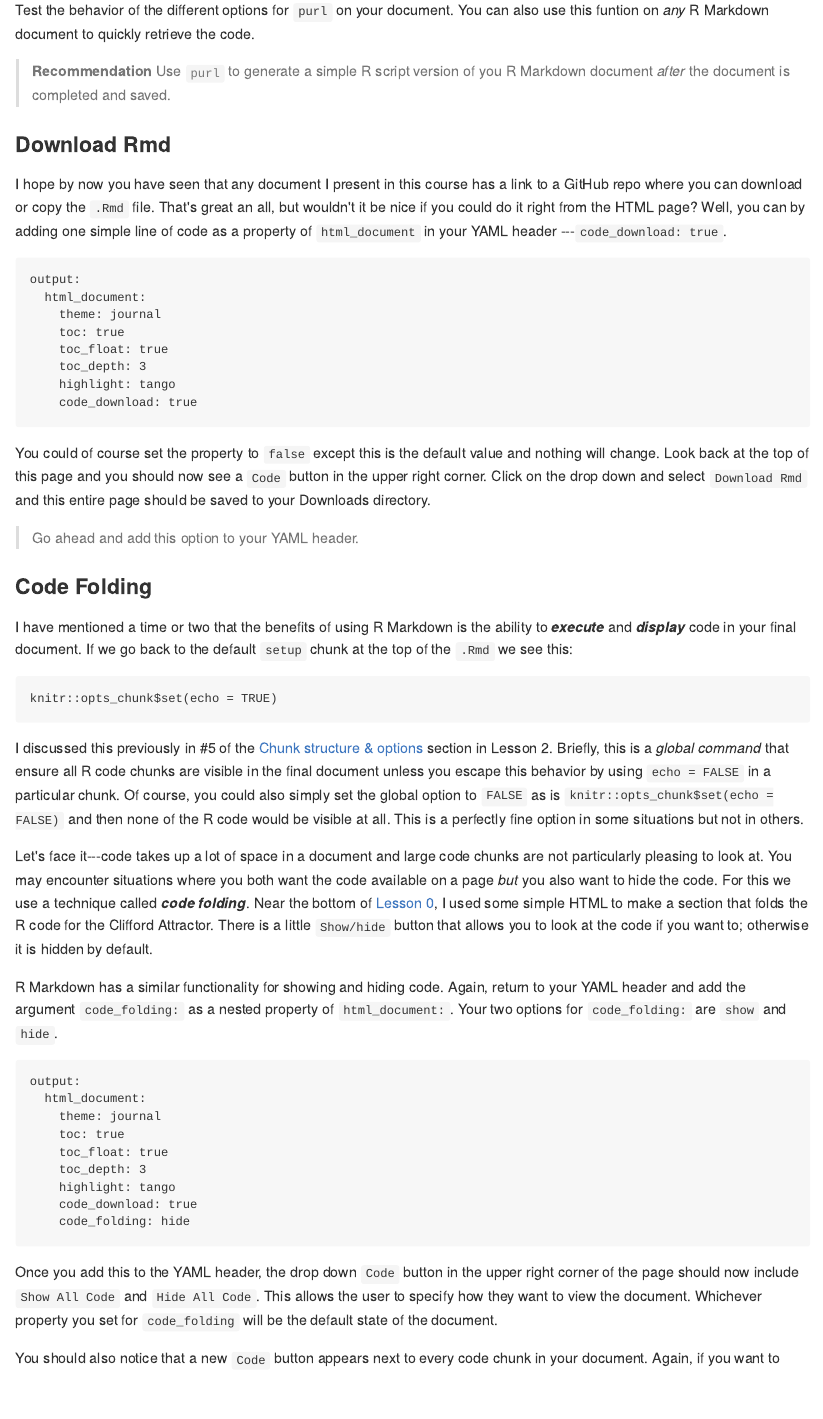
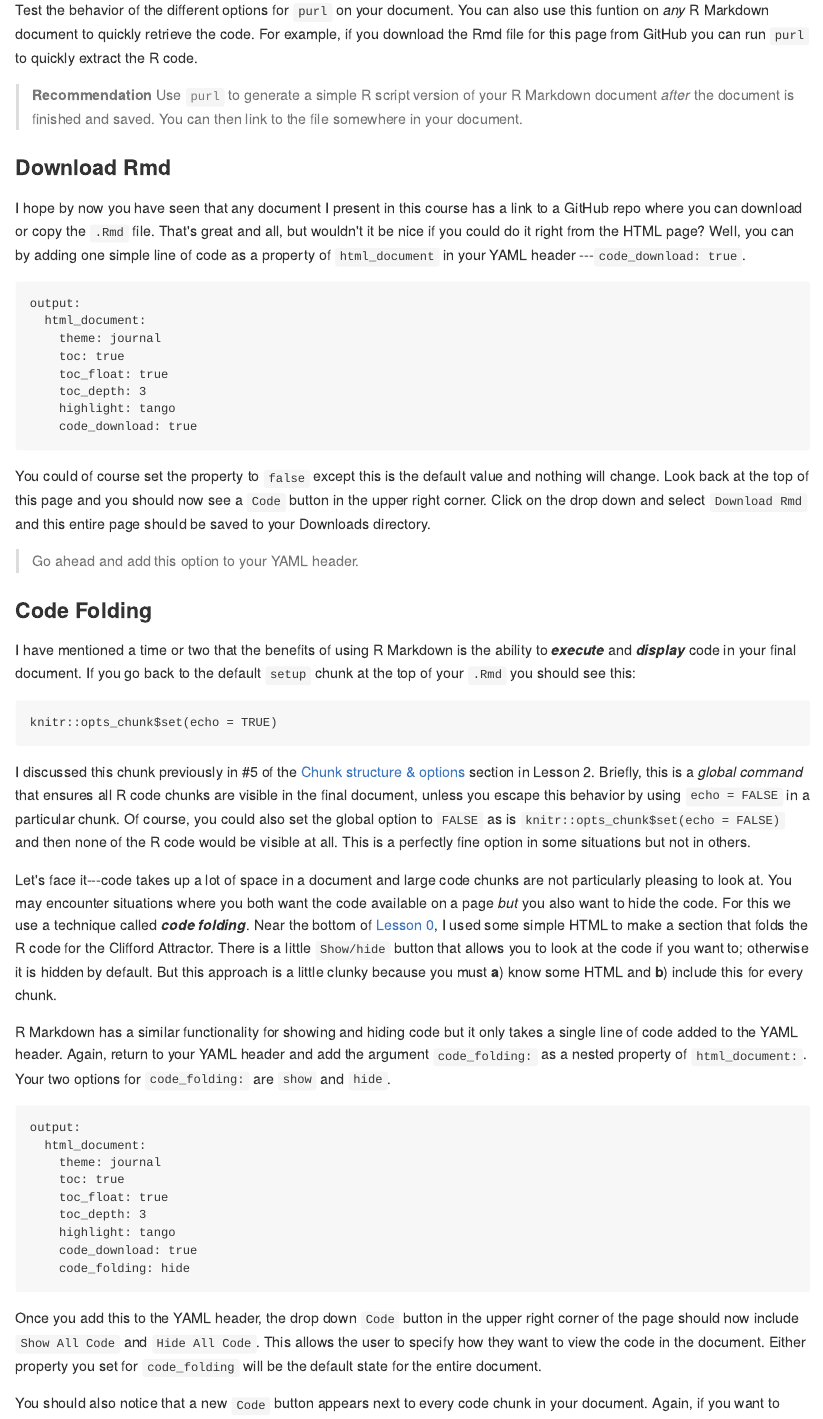
Before and after one commit to stri-con/dc-single, an R Markdown document (index.Rmd): the page in a window 1100 px wide, from 12180 px down. The pictures show the output file index.md that the author committed with the source, drawn offline in the style of GitHub.

Commit message:
add assign 3

`````diff
--- a/index.Rmd
+++ b/index.Rmd
@@ -408,13 +408,13 @@ knitr::opts_chunk$set(echo = TRUE, knitr.purl.inline = TRUE)
 ```
 ````
 
-Test the behavior of the different options for `purl` on your document. You can also use this funtion on *any* R Markdown document to quickly retrieve the code.
+Test the behavior of the different options for `purl` on your document. You can also use this funtion on *any* R Markdown document to quickly retrieve the code. For example, if you download the Rmd file for this page from GitHub you can run `purl` to quickly extract the R code.
 
-> **Recommendation** Use `purl` to generate a simple R script version of you R Markdown document *after* the document is completed and saved.
+> **Recommendation** Use `purl` to generate a simple R script version of your R Markdown document *after* the document is finished and saved. You can then link to the file somewhere in your document.
 
 ### Download Rmd
 
-I hope by now you have seen that any document I present in this course has a link to a GitHub repo where you can download or copy the `.Rmd` file. That's great an all, but wouldn't it be nice if you could do it right from the HTML page? Well, you can by adding one simple line of code as a property of `html_document` in your YAML header ---`code_download: true`.
+I hope by now you have seen that any document I present in this course has a link to a GitHub repo where you can download or copy the `.Rmd` file. That's great and all, but wouldn't it be nice if you could do it right from the HTML page? Well, you can by adding one simple line of code as a property of `html_document` in your YAML header ---`code_download: true`.
 
 ```
 output:
@@ -433,17 +433,17 @@ You could of course set the property to `false` except this is the default value
 
 ### Code Folding
 
-I have mentioned a time or two that the benefits of using R Markdown is the ability to ***execute*** and ***display*** code in your final document. If we go back to the default `setup` chunk at the top of the `.Rmd` we see this:
+I have mentioned a time or two that the benefits of using R Markdown is the ability to ***execute*** and ***display*** code in your final document. If you go back to the default `setup` chunk at the top of your `.Rmd` you should see this:
 
 ```
 knitr::opts_chunk$set(echo = TRUE)
 ```
 
-I discussed this previously in #5 of the [Chunk structure & options](https://stri-con.github.io/data-curation/2020/04/09/lesson-2/#chunk-structure-options-1) section in Lesson 2. Briefly, this is a *global command* that ensure all R code chunks are visible in the final document unless you escape this behavior by using `echo = FALSE` in a particular chunk. Of course, you could also simply set the global option to `FALSE` as is `knitr::opts_chunk$set(echo = FALSE)` and then none of the R code would be visible at all. This is a perfectly fine option in some situations but not in others.
+I discussed this chunk previously in #5 of the [Chunk structure & options](https://stri-con.github.io/data-curation/2020/04/09/lesson-2/#chunk-structure-options-1) section in Lesson 2. Briefly, this is a *global command* that ensures all R code chunks are visible in the final document, unless you escape this behavior by using `echo = FALSE` in a particular chunk. Of course, you could also set the global option to `FALSE` as is `knitr::opts_chunk$set(echo = FALSE)` and then none of the R code would be visible at all. This is a perfectly fine option in some situations but not in others.
 
-Let's face it---code takes up a lot of space in a document and large code chunks are not particularly pleasing to look at. You may encounter situations where you both want the code available on a page *but* you also want to hide the code. For this we use a technique called ***code folding***. Near the bottom of [Lesson 0](https://stri-con.github.io/data-curation/2020/03/28/lesson-0/), I used some simple HTML to make a section that folds the R code for the Clifford Attractor.  There is a little `Show/hide` button that allows you to look at the code if you want to; otherwise it is hidden by default.
+Let's face it---code takes up a lot of space in a document and large code chunks are not particularly pleasing to look at. You may encounter situations where you both want the code available on a page *but* you also want to hide the code. For this we use a technique called ***code folding***. Near the bottom of [Lesson 0](https://stri-con.github.io/data-curation/2020/03/28/lesson-0/), I used some simple HTML to make a section that folds the R code for the Clifford Attractor. There is a little `Show/hide` button that allows you to look at the code if you want to; otherwise it is hidden by default. But this approach is a little clunky because you must **a**) know some HTML and **b**) include this for every chunk.
 
-R Markdown has a similar functionality for showing and hiding code. Again, return to your YAML header and add the argument  `code_folding:` as a nested property of `html_document:`. Your two options for `code_folding:` are `show` and `hide`.
+R Markdown has a similar functionality for showing and hiding code but it only takes a single line of code added to the YAML header. Again, return to your YAML header and add the argument  `code_folding:` as a nested property of `html_document:`. Your two options for `code_folding:` are `show` and `hide`.
 
 ```
 output:
@@ -457,7 +457,7 @@ output:
     code_folding: hide
 ```
 
-Once you add this to the YAML header, the drop down `Code` button in the upper right corner of the page should now include `Show All Code` and `Hide All Code`. This allows the user to specify how they want to view the document. Whichever property you set for `code_folding` will be the default state of the document.
+Once you add this to the YAML header, the drop down `Code` button in the upper right corner of the page should now include `Show All Code` and `Hide All Code`. This allows the user to specify how they want to view the code in the document. Either property you set for `code_folding` will be the default state for the entire document.
 
 You should also notice that a new `Code` button appears next to every code chunk in your document. Again, if you want to exclude the code from individual chunks, just set `echo = FALSE` for that chunk and the code will not be included at all.
 
`````
Also changed, not shown: index.md, index.Rmd (2 more changed lines).
